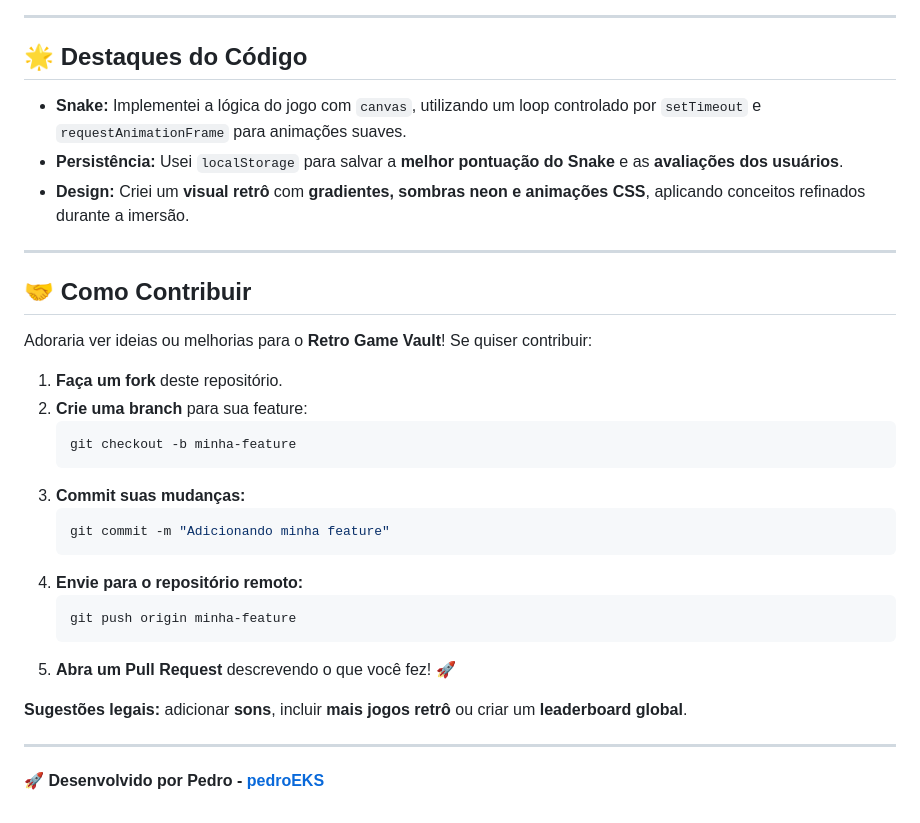
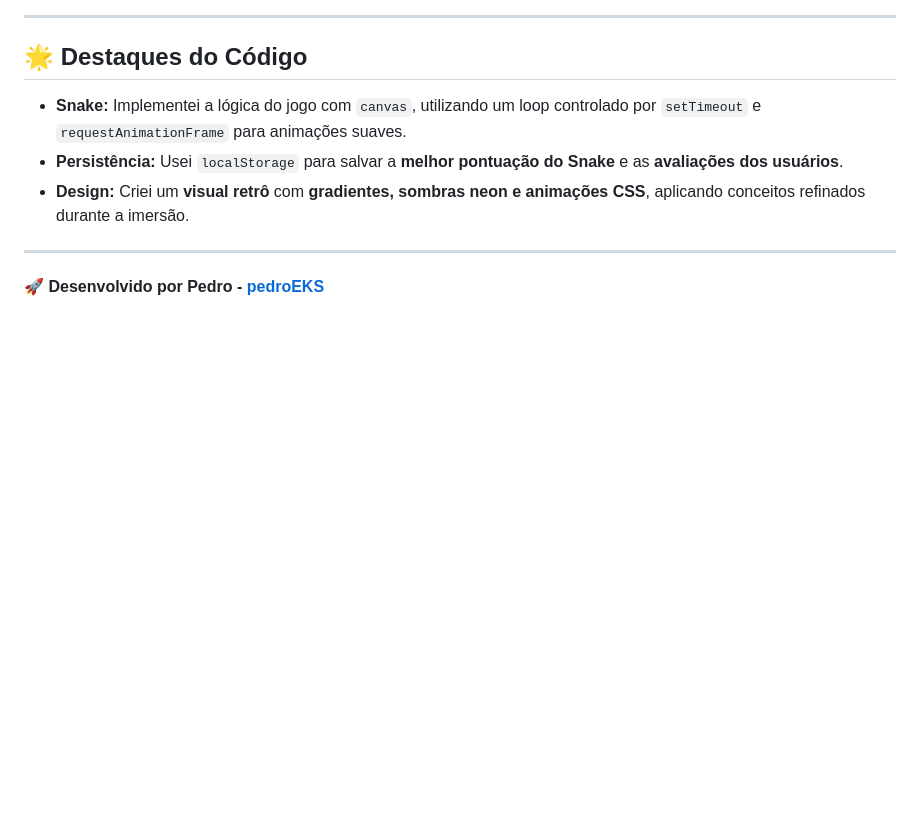
Before and after one commit to pedroEKS/ImersaoFrontEnd, a Markdown page: README.md, the part around the change. GitHub-like rendering; blank space fills up the shorter version.

````diff
--- a/README.md
+++ b/README.md
@@ -83,28 +83,4 @@ Pronto! O projeto não depende de ferramentas externas ou build, então funciona
 
 ---
 
-## 🤝 Como Contribuir
-
-Adoraria ver ideias ou melhorias para o **Retro Game Vault**! Se quiser contribuir:
-
-1. **Faça um fork** deste repositório.
-2. **Crie uma branch** para sua feature:
-   ```bash
-   git checkout -b minha-feature
-   ```
-3. **Commit suas mudanças:**
-   ```bash
-   git commit -m "Adicionando minha feature"
-   ```
-4. **Envie para o repositório remoto:**
-   ```bash
-   git push origin minha-feature
-   ```
-5. **Abra um Pull Request** descrevendo o que você fez! 🚀
-
-**Sugestões legais:** adicionar **sons**, incluir **mais jogos retrô** ou criar um **leaderboard global**.
-
----
-
-
 🚀 **Desenvolvido por Pedro - [pedroEKS](https://github.com/pedroEKS)**
````
